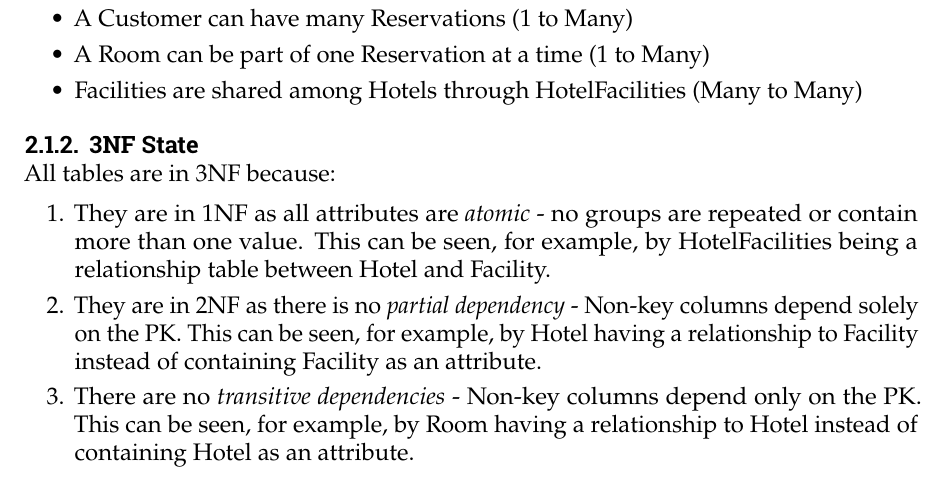
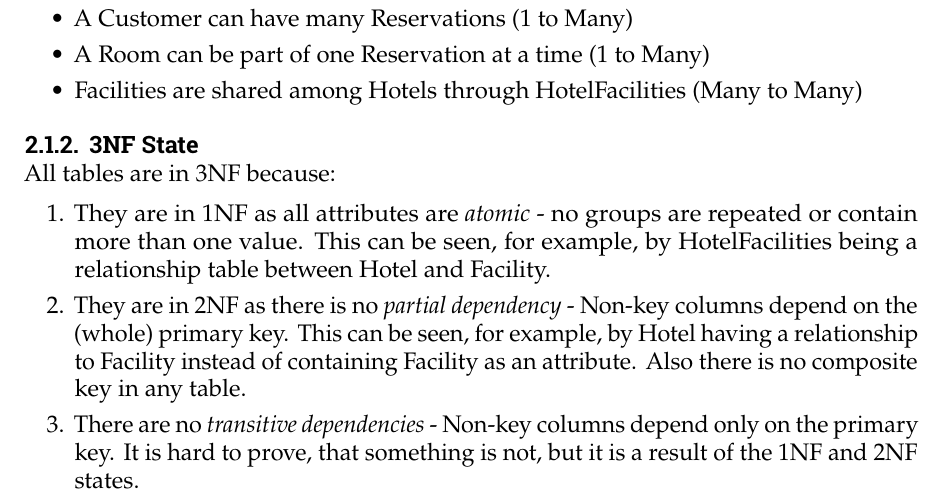
Before and after one commit to Cal-ly/SWD-DB-Assigment, a LaTeX thesis (Report/report.tex, which reads Report/mainmatter/chapter-2.tex): part of page 8 of 32, cut so that both start at the same text. The pictures show the PDF file Report/report.pdf that the author committed with the source.

Commit message:
updated the normalization description

```diff
--- a/Report/mainmatter/chapter-2.tex
+++ b/Report/mainmatter/chapter-2.tex
@@ -29,8 +29,9 @@ All tables are in 3NF because:
 \begin{enumerate}
   \item They are in 1NF as all attributes are \emph{atomic} - no groups are repeated or contain more than one value.
       This can be seen, for example, by HotelFacilities being a relationship table between Hotel and Facility.
-  \item They are in 2NF as there is no \emph{partial dependency} - Non-key columns depend solely on the PK.
+  \item They are in 2NF as there is no \emph{partial dependency} - Non-key columns depend on the (whole) primary key.
       This can be seen, for example, by Hotel having a relationship to Facility instead of containing Facility as an attribute.
-  \item There are no \emph{transitive dependencies} - Non-key columns depend only on the PK.
-      This can be seen, for example, by Room having a relationship to Hotel instead of containing Hotel as an attribute.
+      Also there is no composite key in any table.
+  \item There are no \emph{transitive dependencies} - Non-key columns depend only on the primary key.
+      It is hard to prove, that something is not, but it is a result of the 1NF and 2NF states.
 \end{enumerate}
```
Also changed, not shown: Report/report.bbl (deleted), Report/report.pdf, 1 other file.
